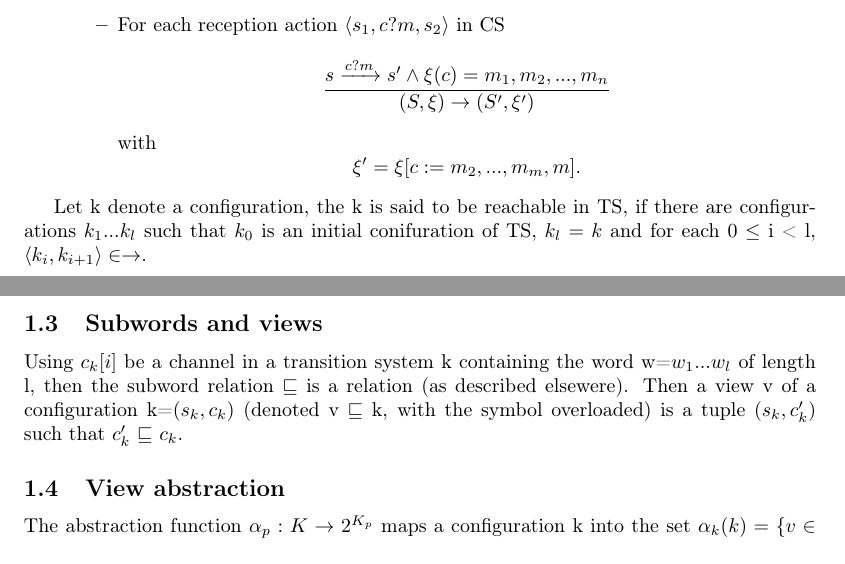
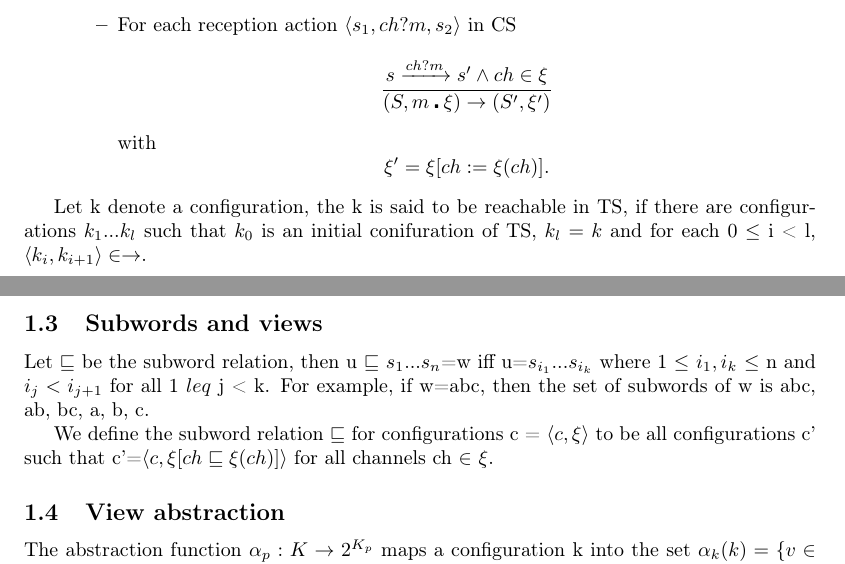
Before and after one commit to sharyari/exjobb, a LaTeX document (rapport/report.tex, which reads rapport/intro.tex): two parts of pages 3 and 4 of 4, joined at a grey line, cut so that both start at the same text. Compiled offline with pdfLaTeX.

Commit message:
Added an explanation of subwords

```diff
--- a/rapport/intro.tex
+++ b/rapport/intro.tex
@@ -56,8 +56,8 @@ The operational behaviour of CS is defined by the inifinite-state transition sys
       \]
     \item
-      For each reception action $\langle s_1, c?m, s_2 \rangle$ in CS
+      For each reception action $\langle s_1, ch?m, s_2 \rangle$ in CS
       \[
-      \dfrac{s \xrightarrow{c?m} s' \wedge \xi(c) = m_1,m_2,...,m_n}{(S, \xi) \rightarrow (S', \xi')} \] with \[ \xi' = \xi[c := m_2,...,m_m,m].
+      \dfrac{s \xrightarrow{ch?m} s' \wedge ch \in \xi}{(S, m \centerdot \xi) \rightarrow (S', \xi')} \] with \[ \xi' = \xi[ch:= \xi (ch)].
       \]
 
   \end{itemize}
@@ -69,7 +69,9 @@ Let k denote a configuration, the k is said to be reachable in TS, if there are
 
 \subsection{Subwords and views}
 
-Using $c_k[i]$ be a channel in a transition system k containing the word w=$w_1...w_l$ of length l, then the subword relation $\sqsubseteq$ is a relation (as described elsewere). Then a view v of a configuration k=($s_k,c_k$) (denoted v $\sqsubseteq$ k, with the symbol overloaded) is a tuple ($s_k, c_k'$) such that $c_k'$ $\sqsubseteq$ $c_k$.
+Let $\subword$ be the subword relation, then u $\subword$ $s_1...s_n$=w iff u=$s_{i_1}...s_{i_k}$ where 1 $\leq$ $i_1,i_k$ $\leq $ n and $i_j < i_{j+1}$ for all 1 $leq$ j < k. For example, if w=abc, then the set of subwords of w is {abc, ab, bc, a, b, c}.
+
+We define the subword relation $\subword$ for configurations c = $\confa{c}{\xi}$ to be all configurations c' such that c'=$\confa{c}{\xi[ ch \subword \xi(ch)]}$ for all channels ch $\in$ $\xi$.
 
 \subsection{View abstraction}
 The abstraction function $\alpha_p: K\rightarrow 2^{K_p}$ maps a configuration k into the set $\alpha_k(k) = \{v\in C_k | v\sqsubseteq K\}$.
--- a/rapport/report.tex
+++ b/rapport/report.tex
@@ -98,10 +98,16 @@ escapeinside={\#*}{\^^M}
 \newcommand{\SuchThat}{\mid}
 \newcommand{\Tuple}[1]{\langle#1\rangle}
 \newcommand{\Union}{\cup}
+\newcommand{\confb}[4]{\langle#1,#2,#3,#4\rangle}
+\newcommand{\confa}[2]{\langle#1,#2\rangle}
+\newcommand{\subword}{\sqsubseteq}
+
 \usetikzlibrary{positioning,shapes,shadows,arrows}
 
 \usepackage{url}
 
+
+%Specific for this document
 
 
 \title{\textbf{Algorithmic Analysis of Channel machines\\ Using Small Models}}
```
Also changed, not shown: rapport/intro.tex (4 more changed lines).
